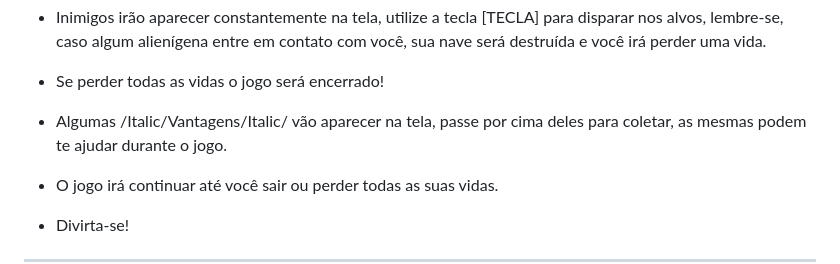
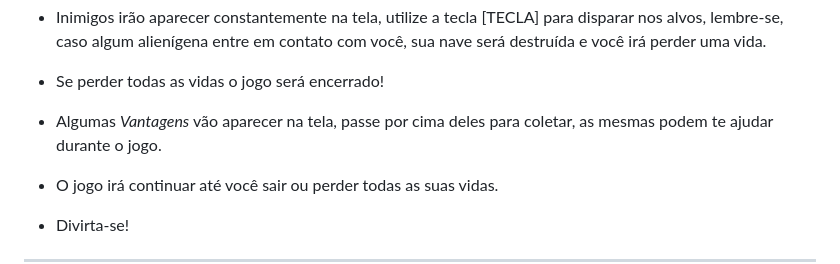
Before and after one commit to liviakarla-07/ProjetoJogoCCA, a Markdown page: README.md, the part around the change. Rendered like a GitHub page.

```diff
--- a/README.md
+++ b/README.md
@@ -32,7 +32,7 @@
 - <p>O jogador poderá se movimentar utilizando as teclas de seta, a direção da seta corresponde com a movimentação que a nave irá realizar.</p>
 - <p>Inimigos irão aparecer constantemente na tela, utilize a tecla [TECLA] para disparar nos alvos, lembre-se, caso algum alienígena entre em contato com você, sua nave será destruída e você irá perder uma vida.</p>
 - <p>Se perder todas as vidas o jogo será encerrado!</p>
-- <p>Algumas /Italic/Vantagens/Italic/ vão aparecer na tela, passe por cima deles para coletar, as mesmas podem te ajudar durante o jogo.</p>
+- <p>Algumas <i>Vantagens</i> vão aparecer na tela, passe por cima deles para coletar, as mesmas podem te ajudar durante o jogo.</p>
 - <p>O jogo irá continuar até você sair ou perder todas as suas vidas.</p>
 - <p>Divirta-se!</p>
 
```
